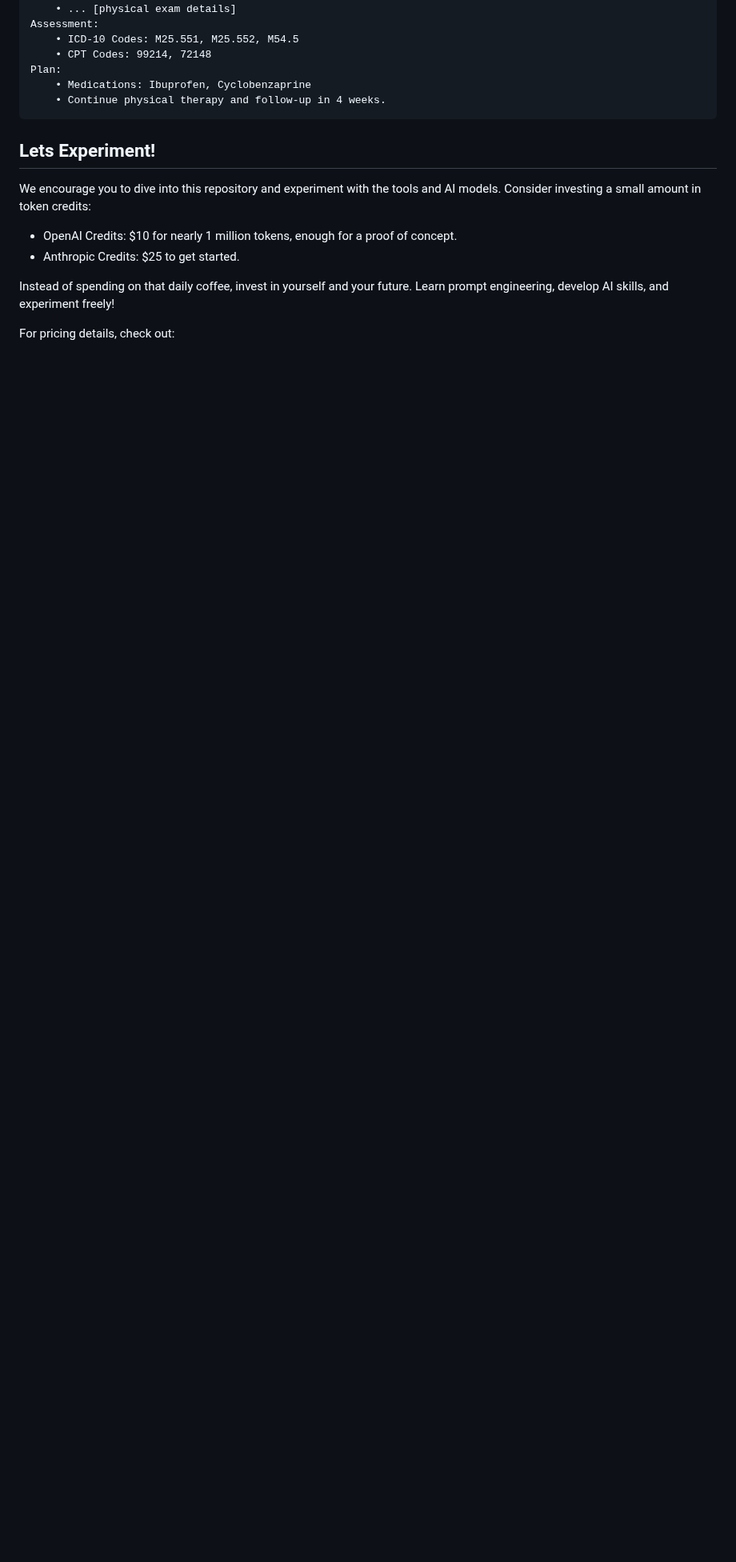
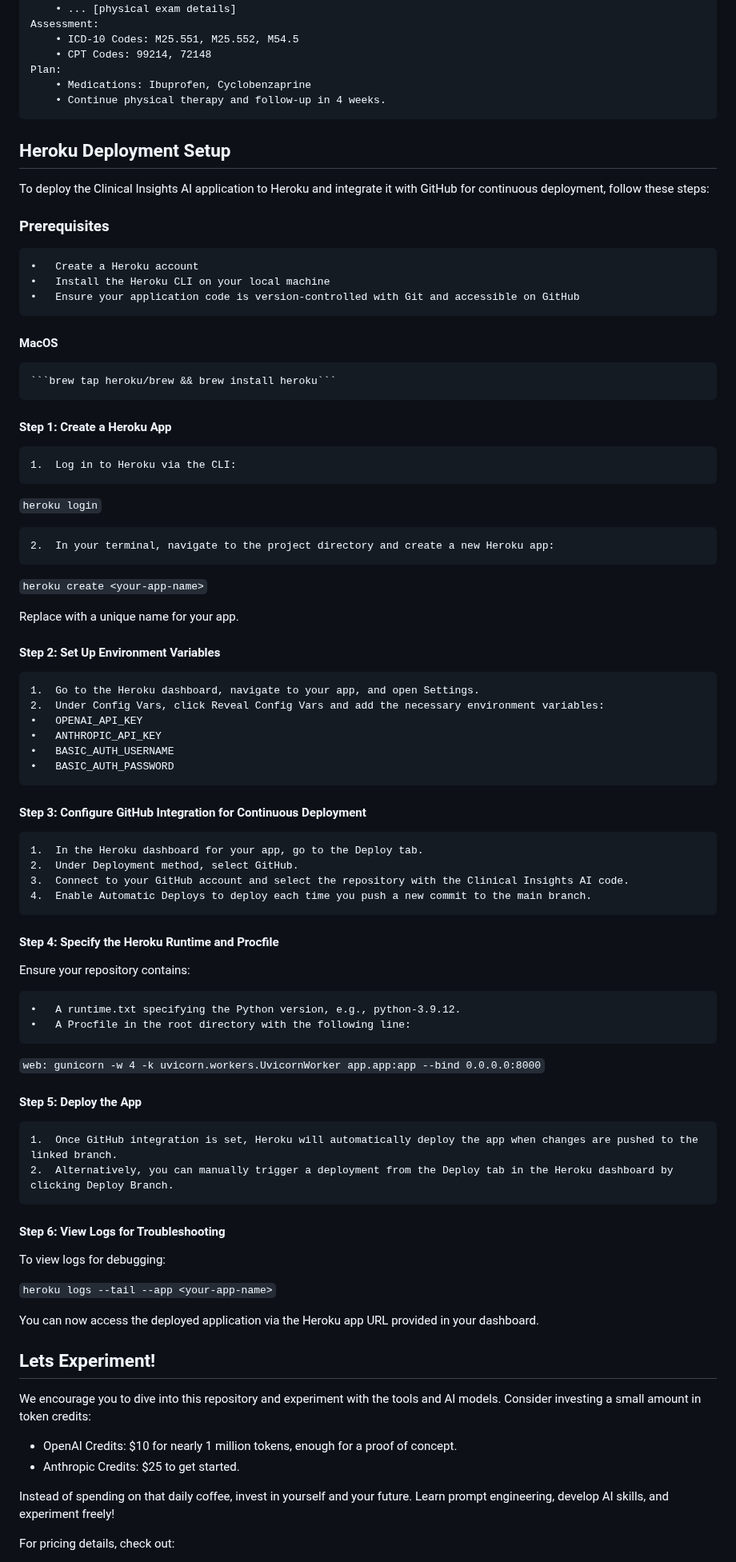
Before and after one commit to codekunoichi/clinical_insights_ai, a Markdown page: README.md, the part around the change. Shown at 80% size. Drawn GitHub-style; blank space fills up the shorter version.

Commit message:
Add heroku instructions to README.

````diff
--- a/README.md
+++ b/README.md
@@ -113,6 +113,75 @@ Plan:
     • Continue physical therapy and follow-up in 4 weeks.
 ```
 
+
+## Heroku Deployment Setup
+
+To deploy the Clinical Insights AI application to Heroku and integrate it with GitHub for continuous deployment, follow these steps:
+
+### Prerequisites
+
+	•	Create a Heroku account
+	•	Install the Heroku CLI on your local machine
+	•	Ensure your application code is version-controlled with Git and accessible on GitHub
+
+#### MacOS
+
+    ```brew tap heroku/brew && brew install heroku```
+
+#### Step 1: Create a Heroku App
+
+	1.	Log in to Heroku via the CLI:
+
+```heroku login```
+
+
+	2.	In your terminal, navigate to the project directory and create a new Heroku app:
+
+```heroku create <your-app-name>```
+
+Replace <your-app-name> with a unique name for your app.
+
+#### Step 2: Set Up Environment Variables
+
+	1.	Go to the Heroku dashboard, navigate to your app, and open Settings.
+	2.	Under Config Vars, click Reveal Config Vars and add the necessary environment variables:
+	•	OPENAI_API_KEY
+	•	ANTHROPIC_API_KEY
+	•	BASIC_AUTH_USERNAME
+	•	BASIC_AUTH_PASSWORD
+
+#### Step 3: Configure GitHub Integration for Continuous Deployment
+
+	1.	In the Heroku dashboard for your app, go to the Deploy tab.
+	2.	Under Deployment method, select GitHub.
+	3.	Connect to your GitHub account and select the repository with the Clinical Insights AI code.
+	4.	Enable Automatic Deploys to deploy each time you push a new commit to the main branch.
+
+#### Step 4: Specify the Heroku Runtime and Procfile
+
+Ensure your repository contains:
+
+	•	A runtime.txt specifying the Python version, e.g., python-3.9.12.
+	•	A Procfile in the root directory with the following line:
+
+```web: gunicorn -w 4 -k uvicorn.workers.UvicornWorker app.app:app --bind 0.0.0.0:8000```
+
+
+
+#### Step 5: Deploy the App
+
+	1.	Once GitHub integration is set, Heroku will automatically deploy the app when changes are pushed to the linked branch.
+	2.	Alternatively, you can manually trigger a deployment from the Deploy tab in the Heroku dashboard by clicking Deploy Branch.
+
+#### Step 6: View Logs for Troubleshooting
+
+To view logs for debugging:
+
+```heroku logs --tail --app <your-app-name>```
+
+You can now access the deployed application via the Heroku app URL provided in your dashboard.
+
+
 ## Lets Experiment!
 
 We encourage you to dive into this repository and experiment with the tools and AI models. Consider investing a small amount in token credits:
````
